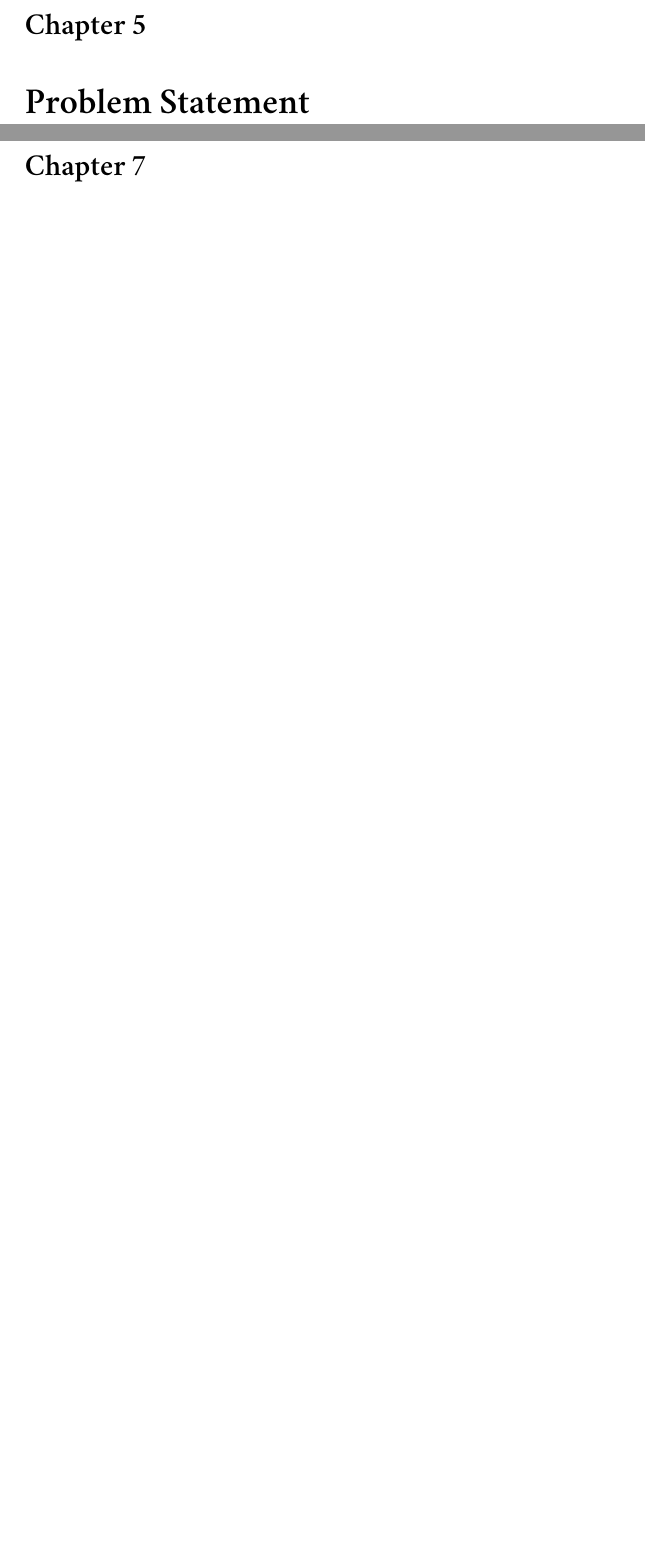
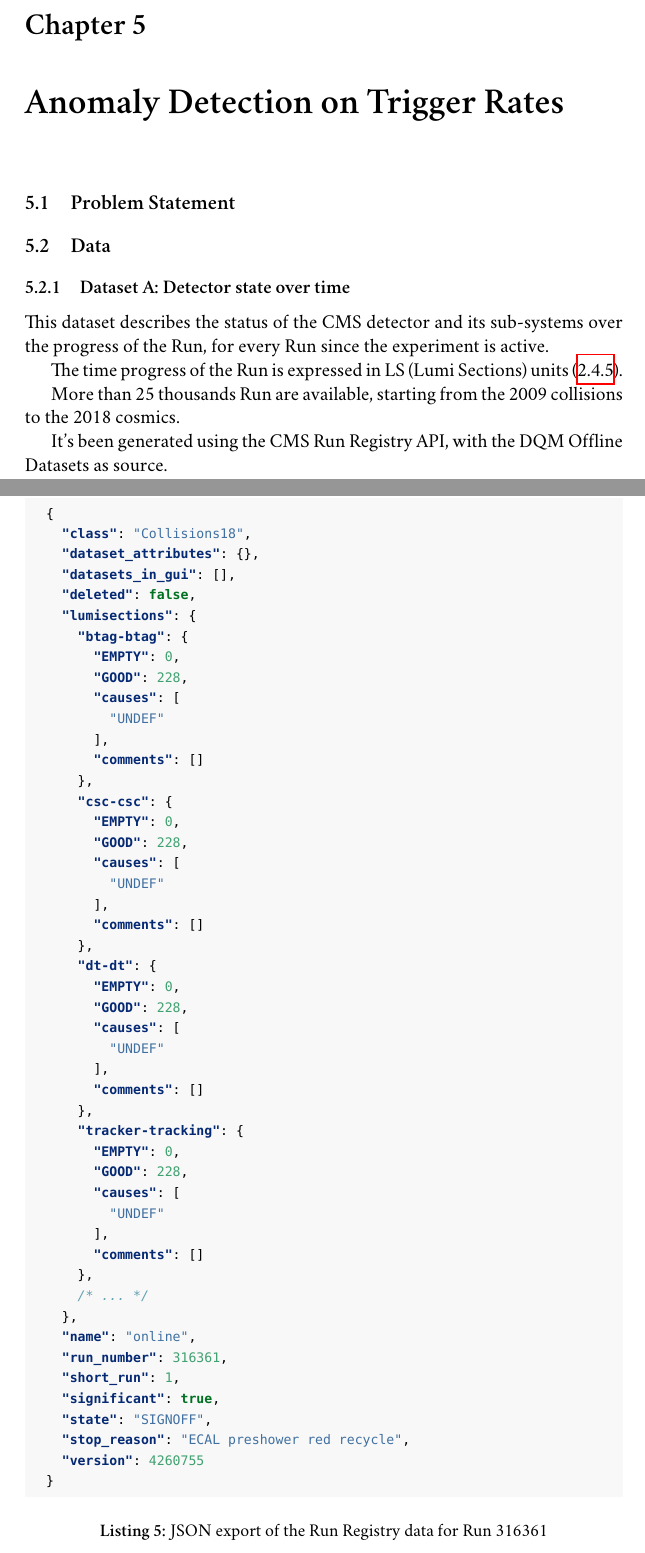
Before and after one commit to avivace/master-thesis, a LaTeX thesis (thesis.tex, which reads chapters/7_adtr.tex): two parts of pages 43 and 45 of 51 before the commit and two parts of pages 43 and 44 of 51 after it, joined at a grey line, cut so that both start at the same text, the shorter picture padded with empty space. Compiled offline with XeLaTeX; a missing font is replaced by an installed copy or a similar font.

Commit message:
Start anomaly detection work chapter. Describe datasets

```diff
--- /dev/null
+++ b/chapters/7_adtr.tex
@@ -0,0 +1,69 @@
+\chapter{Anomaly Detection on Trigger Rates}
+
+\section{Problem Statement}
+
+\section{Data}
+
+\subsection{Dataset A: Detector state over time}
+
+This dataset describes the status of the CMS detector and its sub-systems over the progress of the Run, for every Run since the experiment is active.
+
+The time progress of the Run is expressed in LS (Lumi Sections) units (\ref{ls_def}).
+
+More than 25 thousands Run are available, starting from the 2009 collisions to the 2018 cosmics.
+
+It's been generated using the CMS Run Registry API, with the DQM Offline Datasets as source.
+
+\begin{listing}[H]
+\begin{jsoncode}
+  {
+    "class": "Collisions18",
+    "dataset_attributes": {},
+    "datasets_in_gui": [],
+    "deleted": false,
+    "lumisections": {
+      "btag-btag": {
+        "EMPTY": 0,
+        "GOOD": 228,
+        "causes": [
+          "UNDEF"
+        ],
+        "comments": []
+      },
+      "csc-csc": {
+        "EMPTY": 0,
+        "GOOD": 228,
+        "causes": [
+          "UNDEF"
+        ],
+        "comments": []
+      },
+      "dt-dt": {
+        "EMPTY": 0,
+        "GOOD": 228,
+        "causes": [
+          "UNDEF"
+        ],
+        "comments": []
+      },
+      "tracker-tracking": {
+        "EMPTY": 0,
+        "GOOD": 228,
+        "causes": [
+          "UNDEF"
+        ],
+        "comments": []
+      },
+      /* ... */
+    },
+    "name": "online",
+    "run_number": 316361,
+    "short_run": 1,
+    "significant": true,
+    "state": "SIGNOFF",
+    "stop_reason": "ECAL preshower red recycle",
+    "version": 4260755
+  }
+\end{jsoncode}
+\caption{JSON export of the Run Registry data for Run 316361}
+\end{listing}
--- a/thesis.tex
+++ b/thesis.tex
@@ -26,6 +26,7 @@
 \newminted{shell}{style=friendly, bgcolor=friendlybg, breaklines, tabsize=2, breakanywhere}
 \newminted{yaml}{style=friendly, bgcolor=friendlybg, breaklines, tabsize=2, breakanywhere}
 \newminted{nginx}{style=friendly, bgcolor=friendlybg, breaklines, tabsize=2, breakanywhere}
+\newminted{json}{style=friendly, bgcolor=friendlybg, breaklines, tabsize=2, breakanywhere}
 
 
 
@@ -113,7 +114,3 @@
 \input{chapters/4_ad}
 \input{chapters/6_ml}
 \input{chapters/5_ratemon}
-
-\chapter{Problem Statement}
-\chapter{Data}
-\chapter{Anomaly Detection Pipeline}
```
Also changed, not shown: chapters/7_adtr.tex (47 more changed lines), thesis.tex (3 more changed lines).
